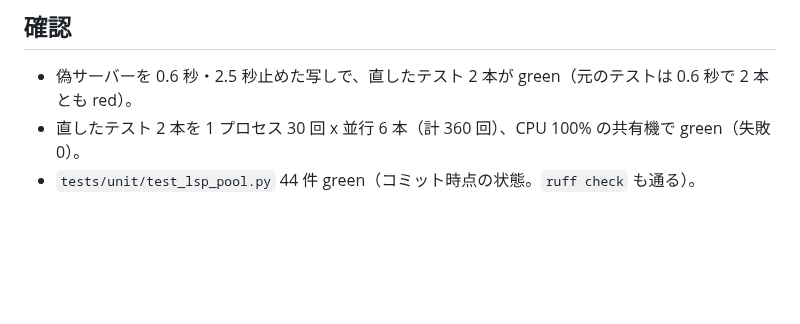
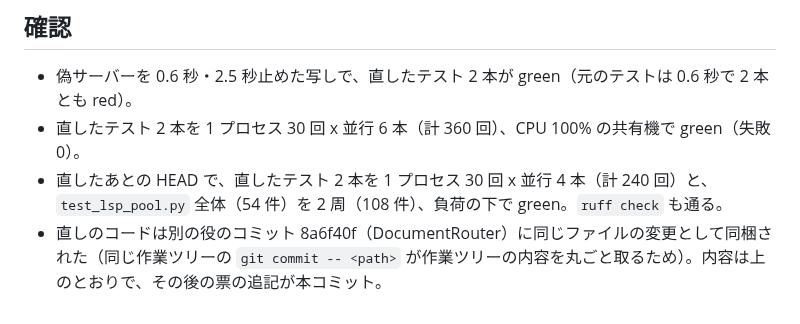
Before and after one commit to ShinichiOkas/Lucianke, a Markdown page: bugs/BUG-0022-lsp-pool-restart-after-crash-flaked-once-under-load.md, the part around the change. Rendered like a GitHub page; blank space fills up the shorter version.

Commit message:
BUG-0022: 確認の欄を最終の HEAD の実測（54 件・並行の繰り返し）に更新
Co-Authored-By: Claude Opus 5.5 <noreply@anthropic.com>

```diff
--- a/bugs/BUG-0022-lsp-pool-restart-after-crash-flaked-once-under-load.md
+++ b/bugs/BUG-0022-lsp-pool-restart-after-crash-flaked-once-under-load.md
@@ -23,4 +23,5 @@
 ## 確認
 - 偽サーバーを 0.6 秒・2.5 秒止めた写しで、直したテスト 2 本が green（元のテストは 0.6 秒で 2 本とも red）。
 - 直したテスト 2 本を 1 プロセス 30 回 x 並行 6 本（計 360 回）、CPU 100% の共有機で green（失敗 0）。
-- `tests/unit/test_lsp_pool.py` 44 件 green（コミット時点の状態。`ruff check` も通る）。
+- 直したあとの HEAD で、直したテスト 2 本を 1 プロセス 30 回 x 並行 4 本（計 240 回）と、`test_lsp_pool.py` 全体（54 件）を 2 周（108 件）、負荷の下で green。`ruff check` も通る。
+- 直しのコードは別の役のコミット 8a6f40f（DocumentRouter）に同じファイルの変更として同梱された（同じ作業ツリーの `git commit -- <path>` が作業ツリーの内容を丸ごと取るため）。内容は上のとおりで、その後の票の追記が本コミット。
```
